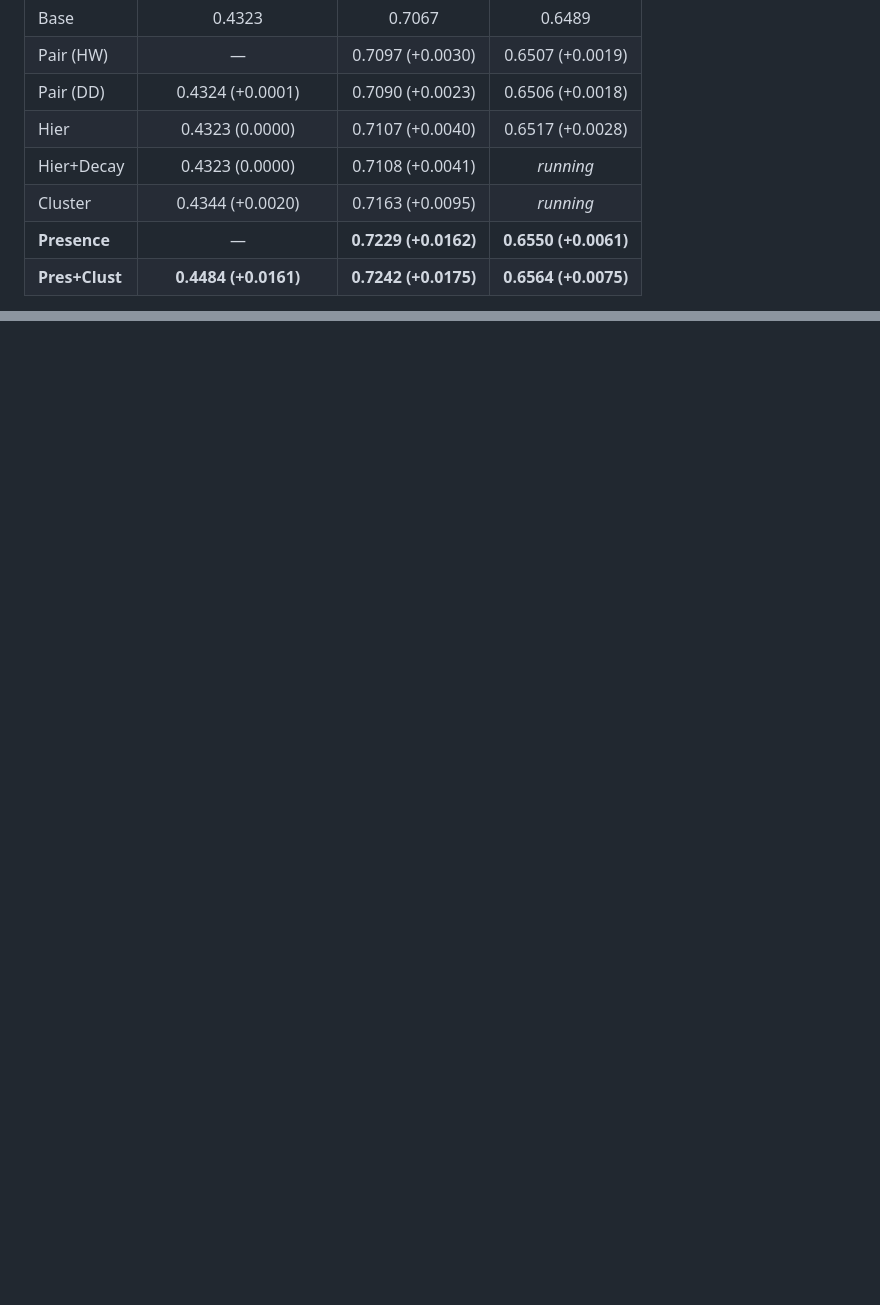
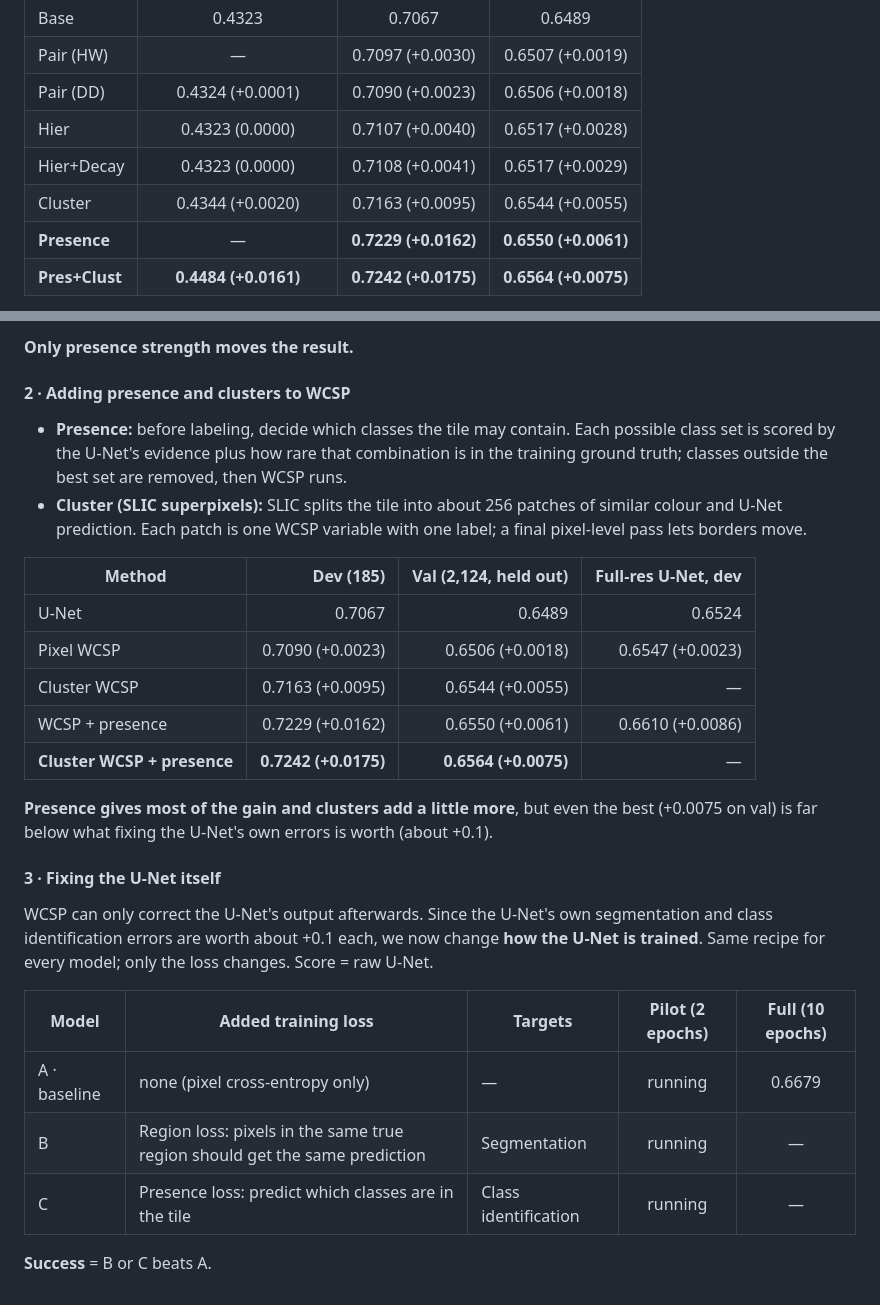
Before and after one commit to urvib3/csci-401-capstone-histopathology, a Markdown page: deliverables/deliverable_7.md, 2 parts joined by grey strips. GitHub-like rendering; blank space fills up the shorter version.

```diff
--- a/deliverables/deliverable_7.md
+++ b/deliverables/deliverable_7.md
@@ -16,8 +16,8 @@ mIoU, with the change vs. the base model in brackets. "—" = not run (yet).
 | Pair (HW) | — | 0.7097 (+0.0030) | 0.6507 (+0.0019) |
 | Pair (DD) | 0.4324 (+0.0001) | 0.7090 (+0.0023) | 0.6506 (+0.0018) |
 | Hier | 0.4323 (0.0000) | 0.7107 (+0.0040) | 0.6517 (+0.0028) |
-| Hier+Decay | 0.4323 (0.0000) | 0.7108 (+0.0041) | *running* |
-| Cluster | 0.4344 (+0.0020) | 0.7163 (+0.0095) | *running* |
+| Hier+Decay | 0.4323 (0.0000) | 0.7108 (+0.0041) | 0.6517 (+0.0029) |
+| Cluster | 0.4344 (+0.0020) | 0.7163 (+0.0095) | 0.6544 (+0.0055) |
 | **Presence** | — | **0.7229 (+0.0162)** | **0.6550 (+0.0061)** |
 | **Pres+Clust** | **0.4484 (+0.0161)** | **0.7242 (+0.0175)** | **0.6564 (+0.0075)** |
 
@@ -93,0 +110,28 @@ Same training recipe as the cross-entropy baseline; only the loss changes. Score
+**Only presence strength moves the result.**
+
+#### 2 · Adding presence and clusters to WCSP
+
+- **Presence:** before labeling, decide which classes the tile may contain. Each possible class set is scored by the U-Net's evidence plus how rare that combination is in the training ground truth; classes outside the best set are removed, then WCSP runs.
+- **Cluster (SLIC superpixels):** SLIC splits the tile into about 256 patches of similar colour and U-Net prediction. Each patch is one WCSP variable with one label; a final pixel-level pass lets borders move.
+
+| Method | Dev (185) | Val (2,124, held out) | Full-res U-Net, dev |
+|---|---:|---:|---:|
+| U-Net | 0.7067 | 0.6489 | 0.6524 |
+| Pixel WCSP | 0.7090 (+0.0023) | 0.6506 (+0.0018) | 0.6547 (+0.0023) |
+| Cluster WCSP | 0.7163 (+0.0095) | 0.6544 (+0.0055) | — |
+| WCSP + presence | 0.7229 (+0.0162) | 0.6550 (+0.0061) | 0.6610 (+0.0086) |
+| **Cluster WCSP + presence** | **0.7242 (+0.0175)** | **0.6564 (+0.0075)** | — |
+
+**Presence gives most of the gain and clusters add a little more**, but even the best (+0.0075 on val) is far below what fixing the U-Net's own errors is worth (about +0.1).
+
+#### 3 · Fixing the U-Net itself
+
+WCSP can only correct the U-Net's output afterwards. Since the U-Net's own segmentation and class identification errors are worth about +0.1 each, we now change **how the U-Net is trained**. Same recipe for every model; only the loss changes. Score = raw U-Net.
+
+| Model | Added training loss | Targets | Pilot (2 epochs) | Full (10 epochs) |
+|---|---|---|:---:|:---:|
+| A · baseline | none (pixel cross-entropy only) | — | running | 0.6679 |
+| B | Region loss: pixels in the same true region should get the same prediction | Segmentation | running | — |
+| C | Presence loss: predict which classes are in the tile | Class identification | running | — |
+
+**Success** = B or C beats A.
```
Also changed, not shown: other parts of deliverables/deliverable_7.md (+29 -13 lines), docs/deliverable7/gains_both_datasets.png, 3 other files.
